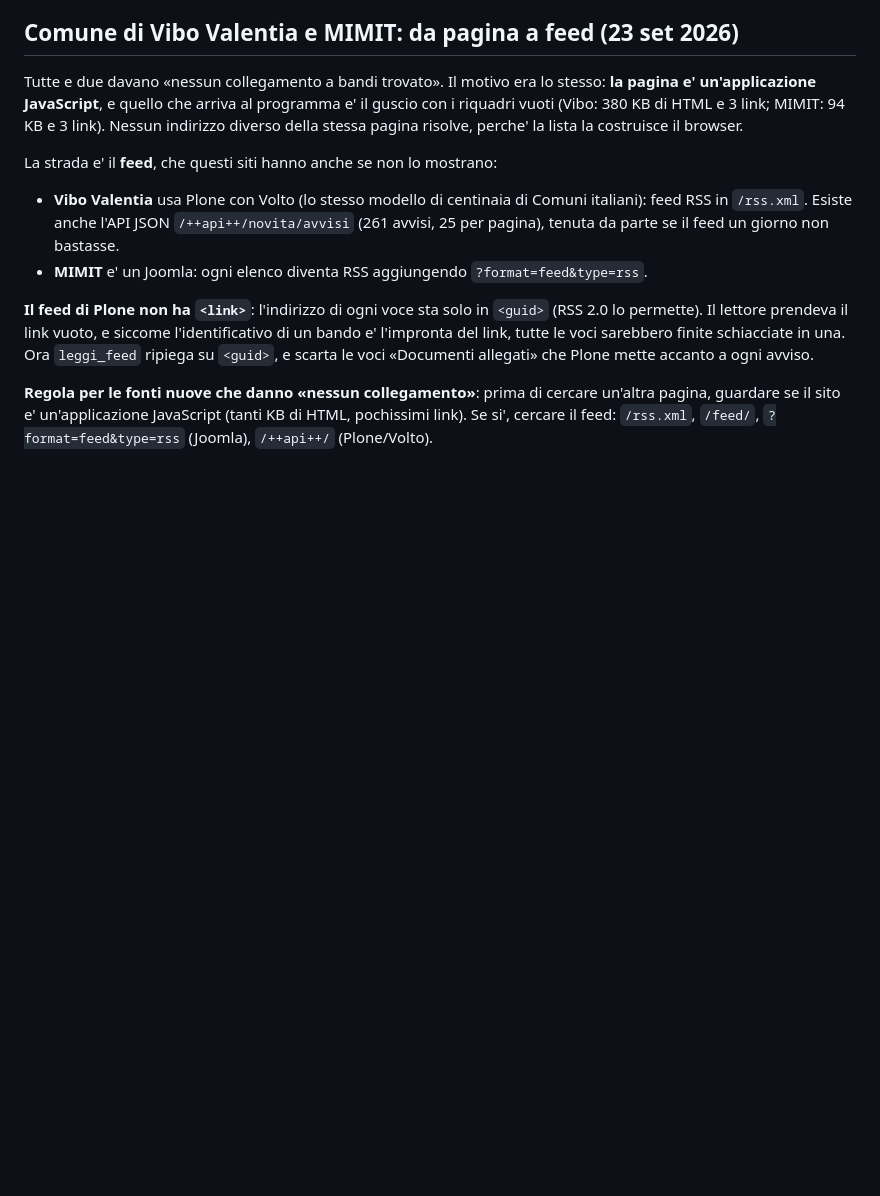
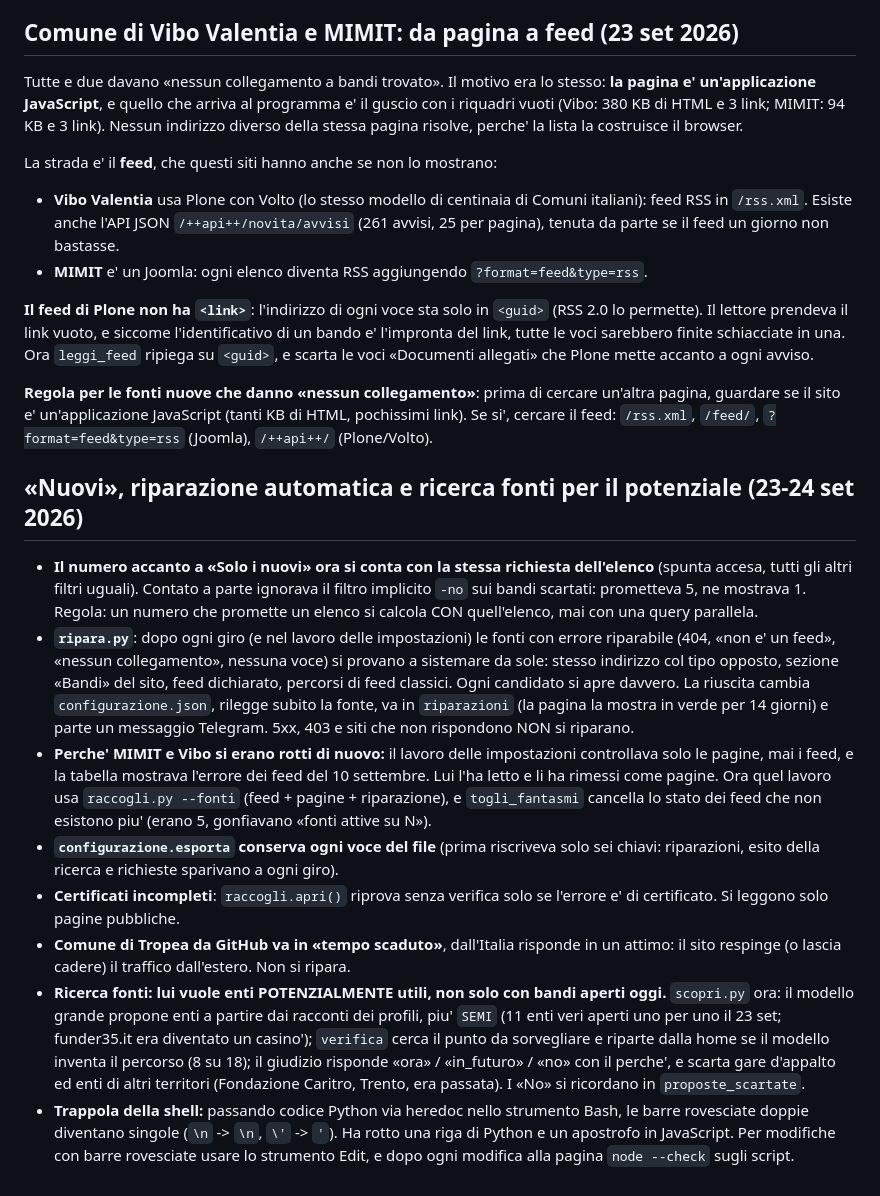
Before and after one commit to antoniomarti28-lab/monitor-bandi, a Markdown page: CLAUDE.md, the part around the change. Rendered like a GitHub page; blank space fills up the shorter version.

Commit message:
Note: nuovi, riparazione fonti, ricerca per il potenziale
Co-Authored-By: Claude Opus 5.5 <noreply@anthropic.com>

```diff
--- a/CLAUDE.md
+++ b/CLAUDE.md
@@ -479,3 +479,40 @@ accanto a ogni avviso.
 pagina, guardare se il sito e' un'applicazione JavaScript (tanti KB di HTML, pochissimi
 link). Se si', cercare il feed: `/rss.xml`, `/feed/`, `?format=feed&type=rss` (Joomla),
 `/++api++/` (Plone/Volto).
+
+
+## «Nuovi», riparazione automatica e ricerca fonti per il potenziale (23-24 set 2026)
+
+- **Il numero accanto a «Solo i nuovi» ora si conta con la stessa richiesta dell'elenco**
+  (spunta accesa, tutti gli altri filtri uguali). Contato a parte ignorava il filtro
+  implicito `-no` sui bandi scartati: prometteva 5, ne mostrava 1. Regola: un numero
+  che promette un elenco si calcola CON quell'elenco, mai con una query parallela.
+- **`ripara.py`**: dopo ogni giro (e nel lavoro delle impostazioni) le fonti con errore
+  riparabile (404, «non e' un feed», «nessun collegamento», nessuna voce) si provano a
+  sistemare da sole: stesso indirizzo col tipo opposto, sezione «Bandi» del sito, feed
+  dichiarato, percorsi di feed classici. Ogni candidato si apre davvero. La riuscita
+  cambia `configurazione.json`, rilegge subito la fonte, va in `riparazioni` (la pagina
+  la mostra in verde per 14 giorni) e parte un messaggio Telegram. 5xx, 403 e siti che
+  non rispondono NON si riparano.
+- **Perche' MIMIT e Vibo si erano rotti di nuovo:** il lavoro delle impostazioni
+  controllava solo le pagine, mai i feed, e la tabella mostrava l'errore dei feed del 10
+  settembre. Lui l'ha letto e li ha rimessi come pagine. Ora quel lavoro usa
+  `raccogli.py --fonti` (feed + pagine + riparazione), e `togli_fantasmi` cancella lo
+  stato dei feed che non esistono piu' (erano 5, gonfiavano «fonti attive su N»).
+- **`configurazione.esporta` conserva ogni voce del file** (prima riscriveva solo sei
+  chiavi: riparazioni, esito della ricerca e richieste sparivano a ogni giro).
+- **Certificati incompleti**: `raccogli.apri()` riprova senza verifica solo se l'errore e'
+  di certificato. Si leggono solo pagine pubbliche.
+- **Comune di Tropea da GitHub va in «tempo scaduto»**, dall'Italia risponde in un
+  attimo: il sito respinge (o lascia cadere) il traffico dall'estero. Non si ripara.
+- **Ricerca fonti: lui vuole enti POTENZIALMENTE utili, non solo con bandi aperti oggi.**
+  `scopri.py` ora: il modello grande propone enti a partire dai racconti dei profili,
+  piu' `SEMI` (11 enti veri aperti uno per uno il 23 set; funder35.it era diventato un
+  casino'); `verifica` cerca il punto da sorvegliare e riparte dalla home se il modello
+  inventa il percorso (8 su 18); il giudizio risponde «ora» / «in_futuro» / «no» con il
+  perche', e scarta gare d'appalto ed enti di altri territori (Fondazione Caritro,
+  Trento, era passata). I «No» si ricordano in `proposte_scartate`.
+- **Trappola della shell:** passando codice Python via heredoc nello strumento Bash, le
+  barre rovesciate doppie diventano singole (`\n` -> `\n`, `\'` -> `'`). Ha rotto una
+  riga di Python e un apostrofo in JavaScript. Per modifiche con barre rovesciate usare
+  lo strumento Edit, e dopo ogni modifica alla pagina `node --check` sugli script.
```
